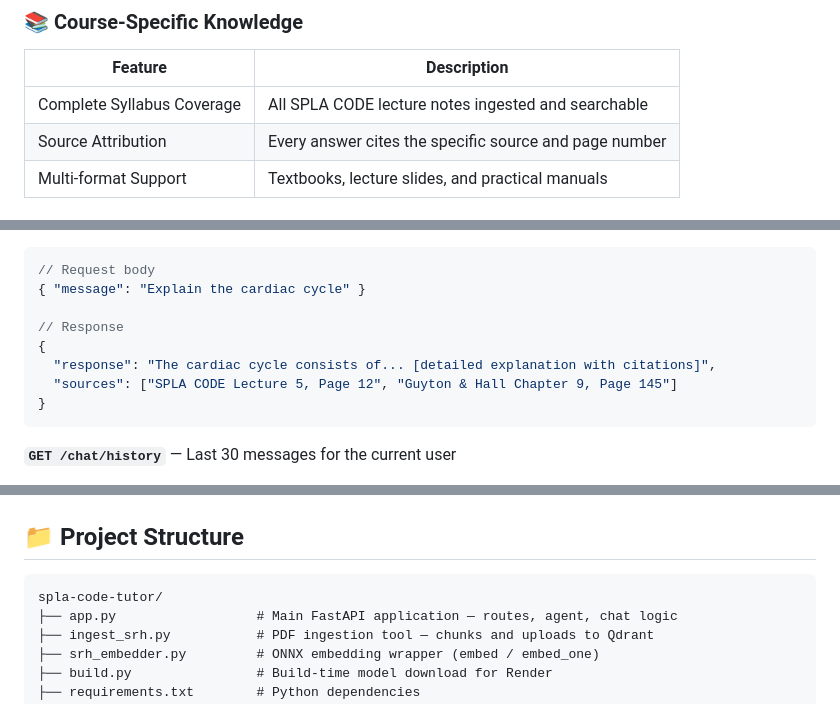
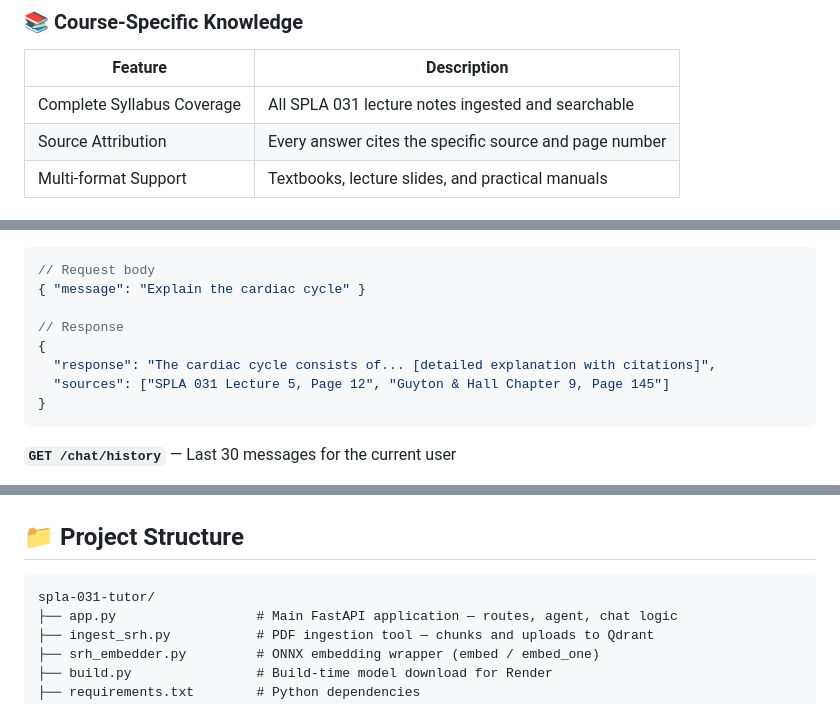
Before and after one commit to Selalelo/SRH-TUTOR, a Markdown page: README.md, 3 parts joined by grey strips. Rendered like a GitHub page.

````diff
--- a/README.md
+++ b/README.md
@@ -54,7 +52,7 @@ An intelligent AI tutoring system built for the **University of Limpopo's Depart
 
 | Feature | Description |
 |---|---|
-| Complete Syllabus Coverage | All SPLA CODE lecture notes ingested and searchable |
+| Complete Syllabus Coverage | All SPLA 031 lecture notes ingested and searchable |
 | Source Attribution | Every answer cites the specific source and page number |
 | Multi-format Support | Textbooks, lecture slides, and practical manuals |
 
@@ -368,7 +366,7 @@ LIMIT 20;
 // Response
 {
   "response": "The cardiac cycle consists of... [detailed explanation with citations]",
-  "sources": ["SPLA CODE Lecture 5, Page 12", "Guyton & Hall Chapter 9, Page 145"]
+  "sources": ["SPLA 031 Lecture 5, Page 12", "Guyton & Hall Chapter 9, Page 145"]
 }
 ```
 
@@ -425,7 +423,7 @@ Network: University LAN with outbound HTTPS
 ## 📁 Project Structure
 
 ```
-spla-code-tutor/
+spla-031-tutor/
 ├── app.py                  # Main FastAPI application — routes, agent, chat logic
 ├── ingest_srh.py           # PDF ingestion tool — chunks and uploads to Qdrant
 ├── srh_embedder.py         # ONNX embedding wrapper (embed / embed_one)
````
Also changed, not shown: other parts of README.md (+17 -19 lines).
